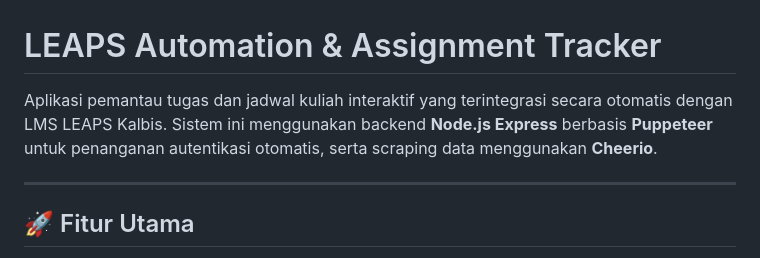
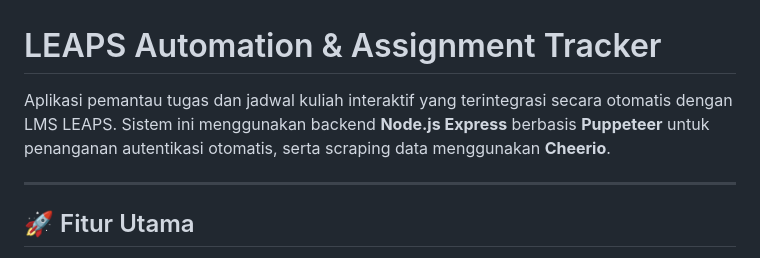
Before and after one commit to MikAbCh/lms_scraper_tailwind, a Markdown page: README.md, the part around the change. Drawn GitHub-style.

Commit message:
Readme Added

```diff
--- a/README.md
+++ b/README.md
@@ -1,6 +1,6 @@
 # LEAPS Automation & Assignment Tracker
 
-Aplikasi pemantau tugas dan jadwal kuliah interaktif yang terintegrasi secara otomatis dengan LMS LEAPS Kalbis. Sistem ini menggunakan backend **Node.js Express** berbasis **Puppeteer** untuk penanganan autentikasi otomatis, serta scraping data menggunakan **Cheerio**.
+Aplikasi pemantau tugas dan jadwal kuliah interaktif yang terintegrasi secara otomatis dengan LMS LEAPS. Sistem ini menggunakan backend **Node.js Express** berbasis **Puppeteer** untuk penanganan autentikasi otomatis, serta scraping data menggunakan **Cheerio**.
 
 ---
 
```
